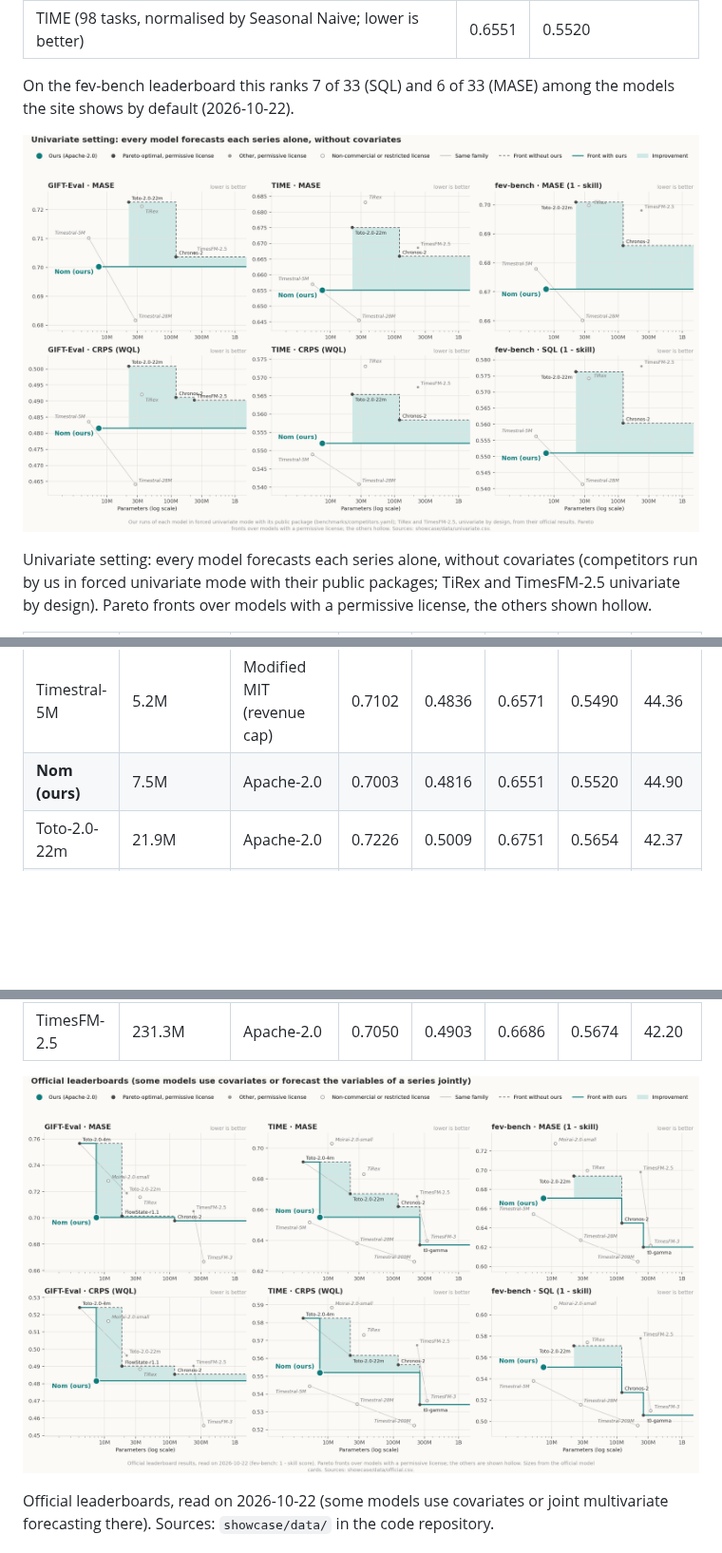
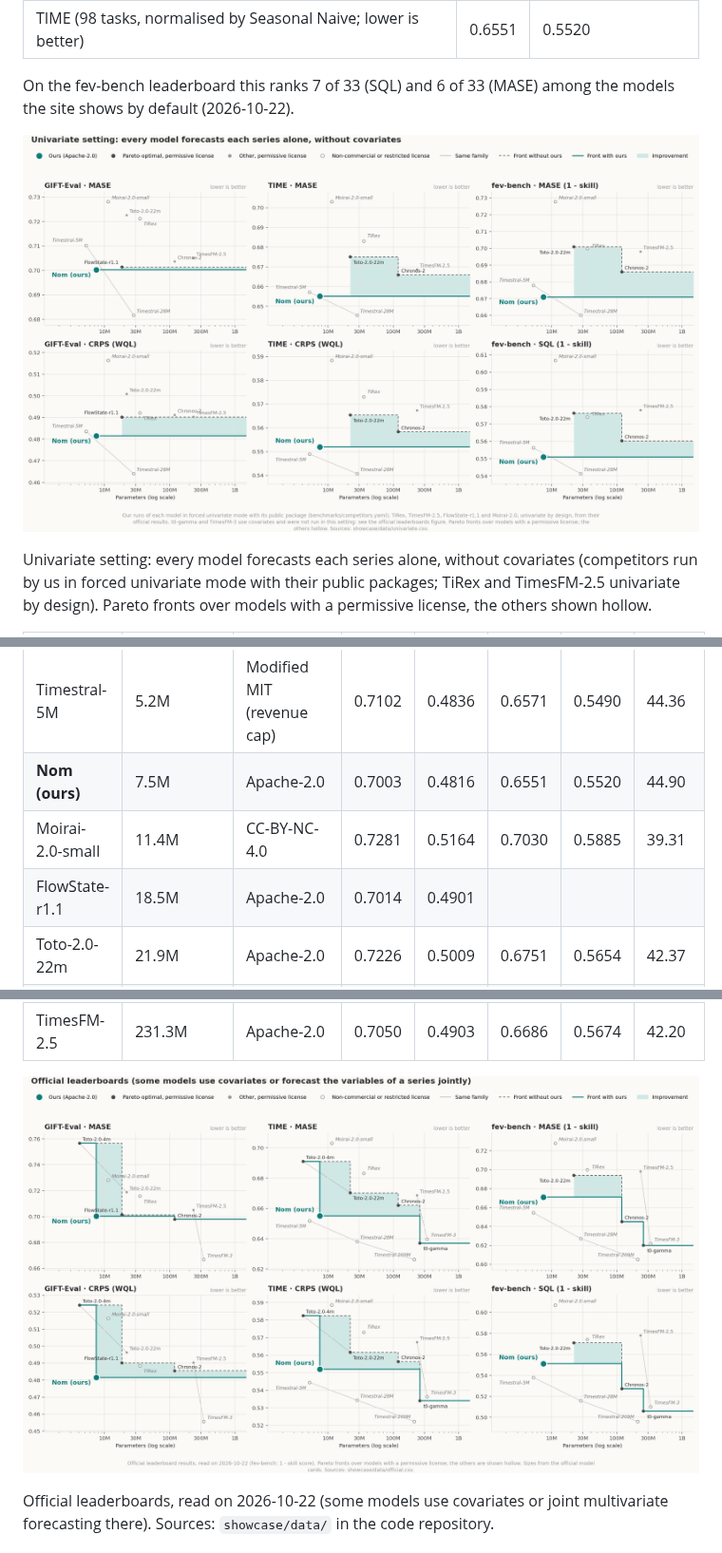
Before and after one commit to tncrd/hirondel, a Markdown page: MODEL_CARD.md, 3 parts joined by grey strips. Shown at 95% size. Rendered like a GitHub page; pictures changed too: showcase/figures/pareto.png, showcase/figures/univariate.png; blank space fills up the shorter version.

```diff
--- a/MODEL_CARD.md
+++ b/MODEL_CARD.md
@@ -59,6 +59,8 @@ a permissive license, the others shown hollow.
 |---|---|---|---|---|---|---|---|
 | Timestral-5M | 5.2M | Modified MIT (revenue cap) | 0.7102 | 0.4836 | 0.6571 | 0.5490 | 44.36 |
 | **Nom (ours)** | 7.5M | Apache-2.0 | 0.7003 | 0.4816 | 0.6551 | 0.5520 | 44.90 |
+| Moirai-2.0-small | 11.4M | CC-BY-NC-4.0 | 0.7281 | 0.5164 | 0.7030 | 0.5885 | 39.31 |
+| FlowState-r1.1 | 18.5M | Apache-2.0 | 0.7014 | 0.4901 |  |  |  |
 | Toto-2.0-22m | 21.9M | Apache-2.0 | 0.7226 | 0.5009 | 0.6751 | 0.5654 | 42.37 |
 | Timestral-28M | 27.8M | Modified MIT (revenue cap) | 0.6817 | 0.4641 | 0.6455 | 0.5408 | 45.86 |
 | TiRex | 35.0M | NX-AI Community License | 0.7213 | 0.4921 | 0.6831 | 0.5731 | 42.58 |
```
Also changed, not shown: README.md (+7 -3 lines), showcase/README.template.md (+5 -3 lines), 6 other files.
